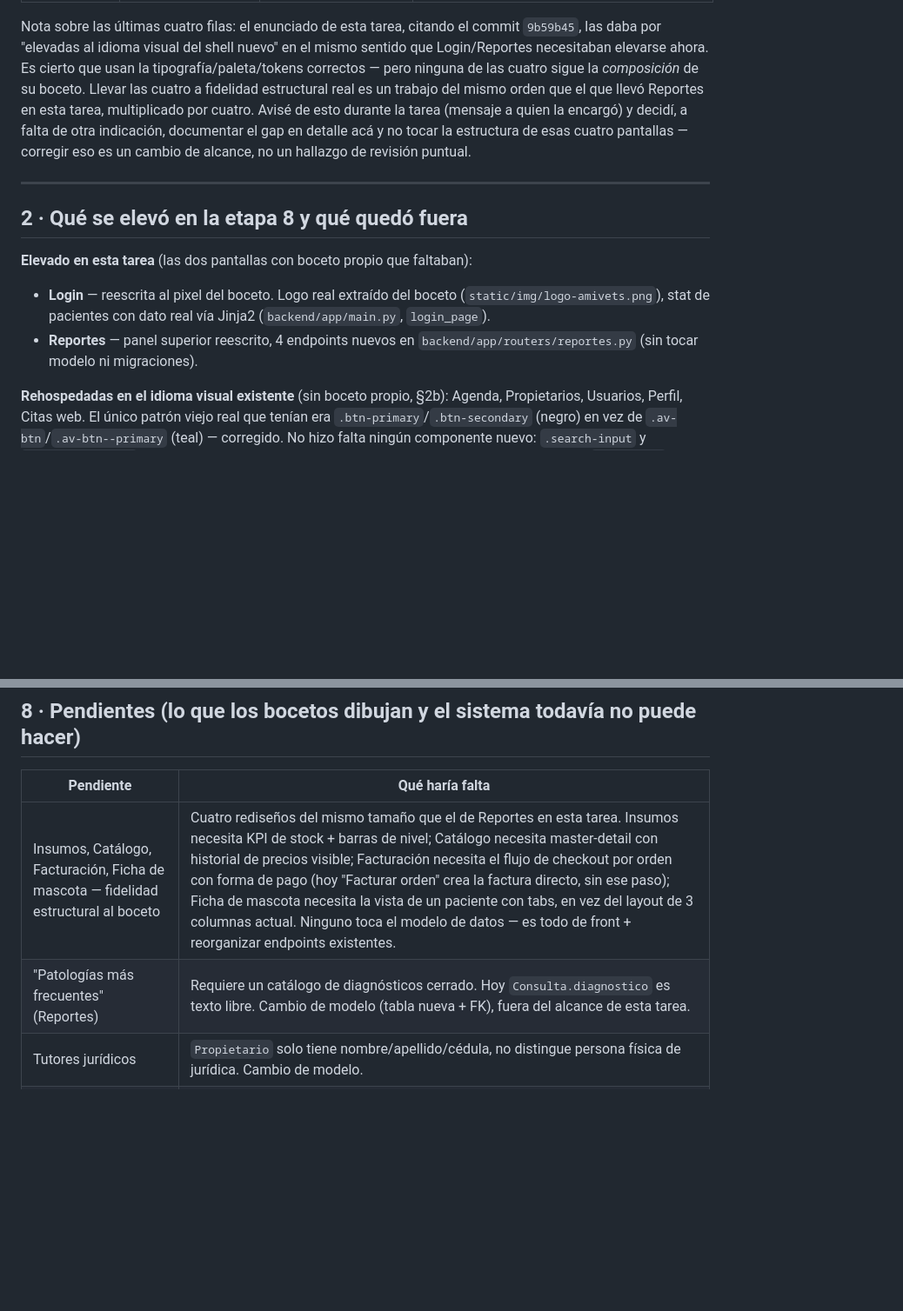
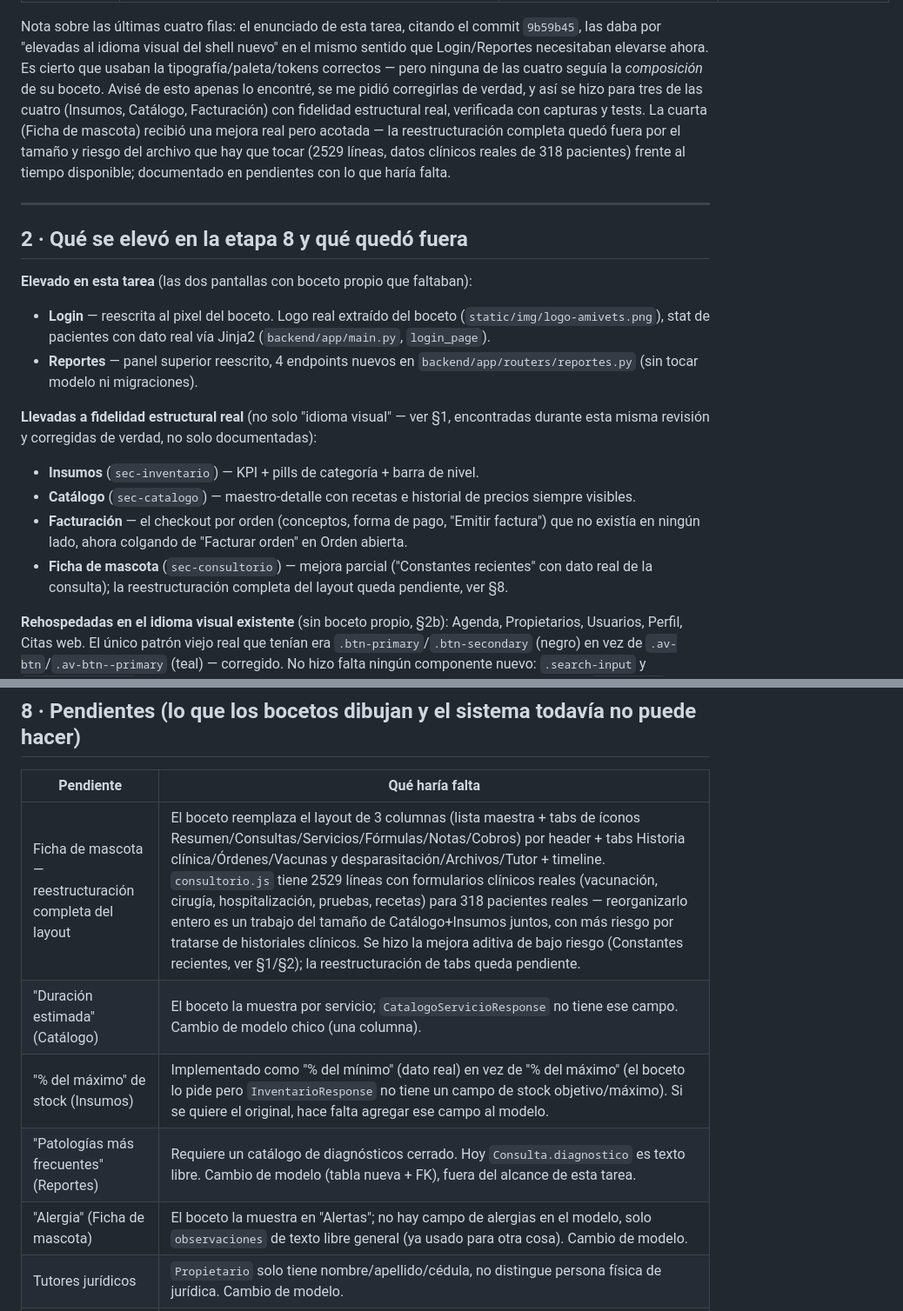
Before and after one commit to DanveDC/amivets, a Markdown page: docs/revision-integral-11.md, 2 parts joined by grey strips. Shown at 87% size. Rendered like a GitHub page; blank space fills up the shorter version.

```diff
--- a/docs/revision-integral-11.md
+++ b/docs/revision-integral-11.md
@@ -32,13 +32,15 @@ capturas quedan en `docs/diseno/capturas/revision-11/`.
 Nota sobre las últimas cuatro filas: el enunciado de esta tarea, citando el
 commit `9b59b45`, las daba por "elevadas al idioma visual del shell nuevo" en
 el mismo sentido que Login/Reportes necesitaban elevarse ahora. Es cierto que
-usan la tipografía/paleta/tokens correctos — pero ninguna de las cuatro sigue
-la *composición* de su boceto. Llevar las cuatro a fidelidad estructural real
-es un trabajo del mismo orden que el que llevó Reportes en esta tarea,
-multiplicado por cuatro. Avisé de esto durante la tarea (mensaje a quien la
-encargó) y decidí, a falta de otra indicación, documentar el gap en detalle
-acá y no tocar la estructura de esas cuatro pantallas — corregir eso es un
-cambio de alcance, no un hallazgo de revisión puntual.
+usaban la tipografía/paleta/tokens correctos — pero ninguna de las cuatro
+seguía la *composición* de su boceto. Avisé de esto apenas lo encontré, se
+me pidió corregirlas de verdad, y así se hizo para tres de las cuatro
+(Insumos, Catálogo, Facturación) con fidelidad estructural real, verificada
+con capturas y tests. La cuarta (Ficha de mascota) recibió una mejora real
+pero acotada — la reestructuración completa quedó fuera por el tamaño y
+riesgo del archivo que hay que tocar (2529 líneas, datos clínicos reales de
+318 pacientes) frente al tiempo disponible; documentado en pendientes con lo
+que haría falta.
 
 ---
 
@@ -51,6 +53,20 @@ cambio de alcance, no un hallazgo de revisión puntual.
   (`backend/app/main.py`, `login_page`).
 - **Reportes** — panel superior reescrito, 4 endpoints nuevos en
   `backend/app/routers/reportes.py` (sin tocar modelo ni migraciones).
+
+**Llevadas a fidelidad estructural real** (no solo "idioma visual" — ver §1,
+encontradas durante esta misma revisión y corregidas de verdad, no solo
+documentadas):
+
+- **Insumos** (`sec-inventario`) — KPI + pills de categoría + barra de nivel.
+- **Catálogo** (`sec-catalogo`) — maestro-detalle con recetas e historial de
+  precios siempre visibles.
+- **Facturación** — el checkout por orden (conceptos, forma de pago, "Emitir
+  factura") que no existía en ningún lado, ahora colgando de "Facturar
+  orden" en Orden abierta.
+- **Ficha de mascota** (`sec-consultorio`) — mejora parcial ("Constantes
+  recientes" con dato real de la consulta); la reestructuración completa del
+  layout queda pendiente, ver §8.
 
 **Rehospedadas en el idioma visual existente** (sin boceto propio, §2b):
 Agenda, Propietarios, Usuarios, Perfil, Citas web. El único patrón viejo real
@@ -273,8 +321,11 @@ bytecode regenerable, no un archivo de trabajo.
 
 | Pendiente | Qué haría falta |
 |---|---|
-| Insumos, Catálogo, Facturación, Ficha de mascota — fidelidad estructural al boceto | Cuatro rediseños del mismo tamaño que el de Reportes en esta tarea. Insumos necesita KPI de stock + barras de nivel; Catálogo necesita master-detail con historial de precios visible; Facturación necesita el flujo de checkout por orden con forma de pago (hoy "Facturar orden" crea la factura directo, sin ese paso); Ficha de mascota necesita la vista de un paciente con tabs, en vez del layout de 3 columnas actual. Ninguno toca el modelo de datos — es todo de front + reorganizar endpoints existentes. |
+| Ficha de mascota — reestructuración completa del layout | El boceto reemplaza el layout de 3 columnas (lista maestra + tabs de íconos Resumen/Consultas/Servicios/Fórmulas/Notas/Cobros) por header + tabs Historia clínica/Órdenes/Vacunas y desparasitación/Archivos/Tutor + timeline. `consultorio.js` tiene 2529 líneas con formularios clínicos reales (vacunación, cirugía, hospitalización, pruebas, recetas) para 318 pacientes reales — reorganizarlo entero es un trabajo del tamaño de Catálogo+Insumos juntos, con más riesgo por tratarse de historiales clínicos. Se hizo la mejora aditiva de bajo riesgo (Constantes recientes, ver §1/§2); la reestructuración de tabs queda pendiente. |
+| "Duración estimada" (Catálogo) | El boceto la muestra por servicio; `CatalogoServicioResponse` no tiene ese campo. Cambio de modelo chico (una columna). |
+| "% del máximo" de stock (Insumos) | Implementado como "% del mínimo" (dato real) en vez de "% del máximo" (el boceto lo pide pero `InventarioResponse` no tiene un campo de stock objetivo/máximo). Si se quiere el original, hace falta agregar ese campo al modelo. |
 | "Patologías más frecuentes" (Reportes) | Requiere un catálogo de diagnósticos cerrado. Hoy `Consulta.diagnostico` es texto libre. Cambio de modelo (tabla nueva + FK), fuera del alcance de esta tarea. |
+| "Alergia" (Ficha de mascota) | El boceto la muestra en "Alertas"; no hay campo de alergias en el modelo, solo `observaciones` de texto libre general (ya usado para otra cosa). Cambio de modelo. |
 | Tutores jurídicos | `Propietario` solo tiene nombre/apellido/cédula, no distingue persona física de jurídica. Cambio de modelo. |
 | Columnas "Última visita" / "Órdenes abiertas" en Mascotas | El boceto las pide en vez de "Sexo". Necesita una agregación nueva por mascota (última consulta, conteo de órdenes abiertas) — no es un cambio de una línea, es un endpoint nuevo o una vista materializada. |
 | Formato de moneda sin separador de miles | `static/js/core/format.js::money()` y variantes locales en `facturacion.js`, `catalogo.js`, `inventario.js`, `consultorio.js`, `reportes.js` usan `$${n.toFixed(2)}` sin separador de miles ni coma decimal — `$204000.00` en vez de `$ 204.000,00`. Es sistémico (afecta casi toda pantalla que muestra montos), no una sola línea. Requiere unificar en `money()` con `toLocaleString('es-AR')` y migrar cada call site — riesgo de romper alguna aserción exacta de texto en la suite, hay que revisar caso por caso. |
```
Also changed, not shown: other parts of docs/revision-integral-11.md (+56 -17 lines).
